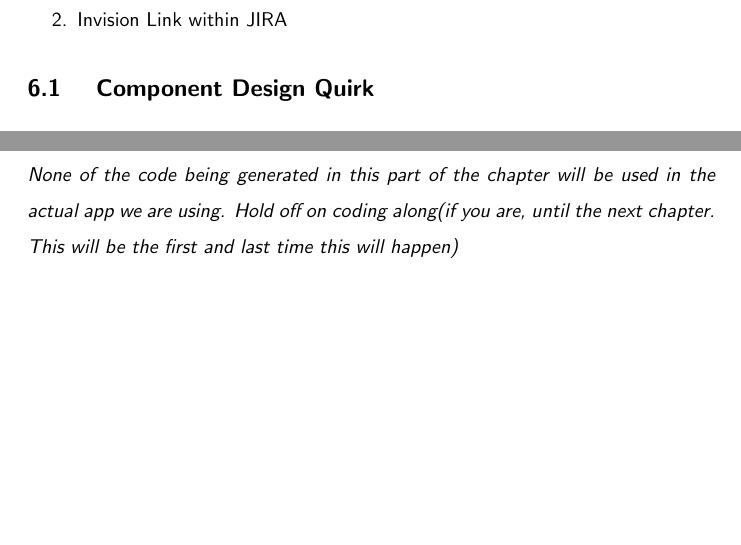
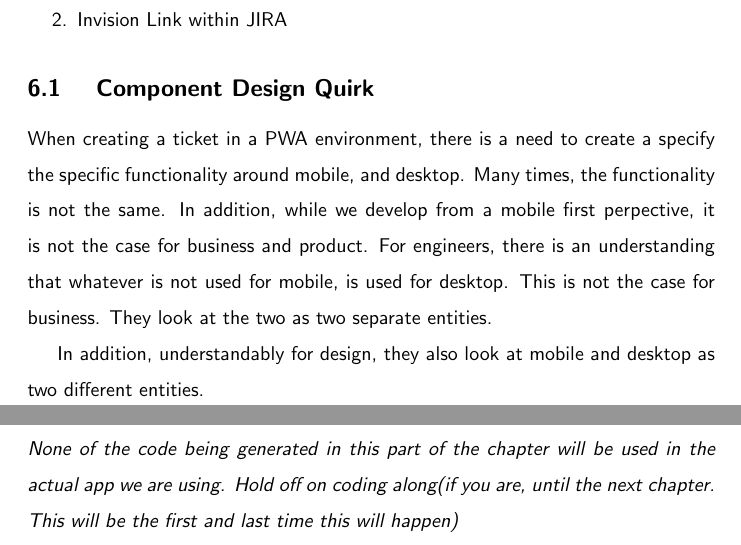
Before and after one commit to razroo/angular-content, a LaTeX document (main.tex, which reads ticket-creation/component-design.tex): two parts of pages 18 and 19 of 98, joined at a grey line, cut so that both start at the same text, the shorter picture padded with empty space. Compiled offline with pdfLaTeX.

Commit message:
Add paragraph for design component quirk with regards to creating tickets.

```diff
--- a/ticket-creation/component-design.tex
+++ b/ticket-creation/component-design.tex
@@ -14,3 +14,13 @@ how a component should be designed within a PWA setting:
 \end{enumerate}
 
 \subsection{ Component Design Quirk }
+When creating a ticket in a PWA environment, there is a need to create a specify
+the specific functionality around mobile, and desktop. Many times, the
+functionality is not the same. In addition, while we develop from a mobile first
+perpective, it is not the case for business and product. For engineers, there
+is an understanding that whatever is not used for mobile, is used for desktop.
+This is not the case for business. They look at the two as two separate
+entities.
+
+In addition, understandably for design, they also look at mobile and desktop as
+two different entities.
```
